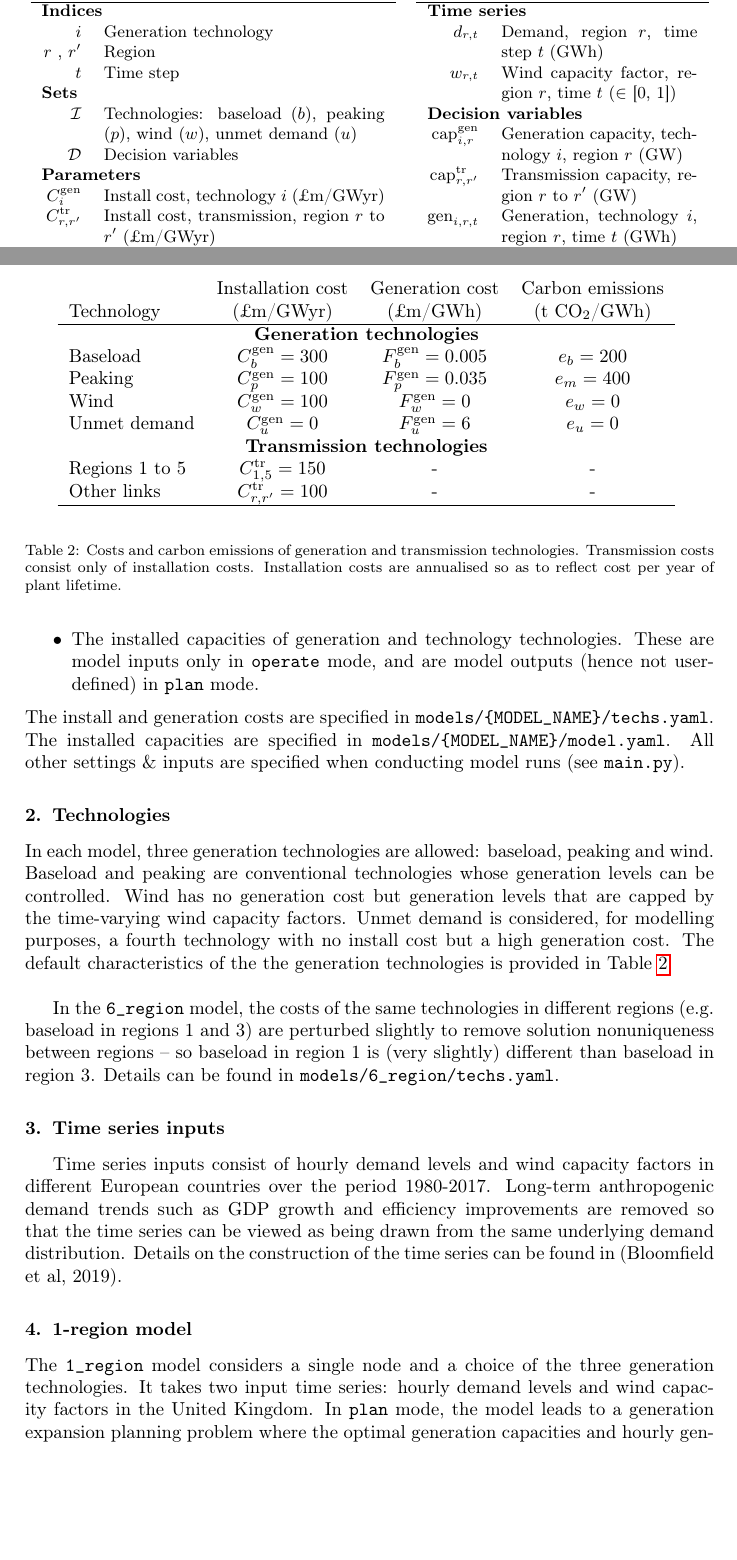
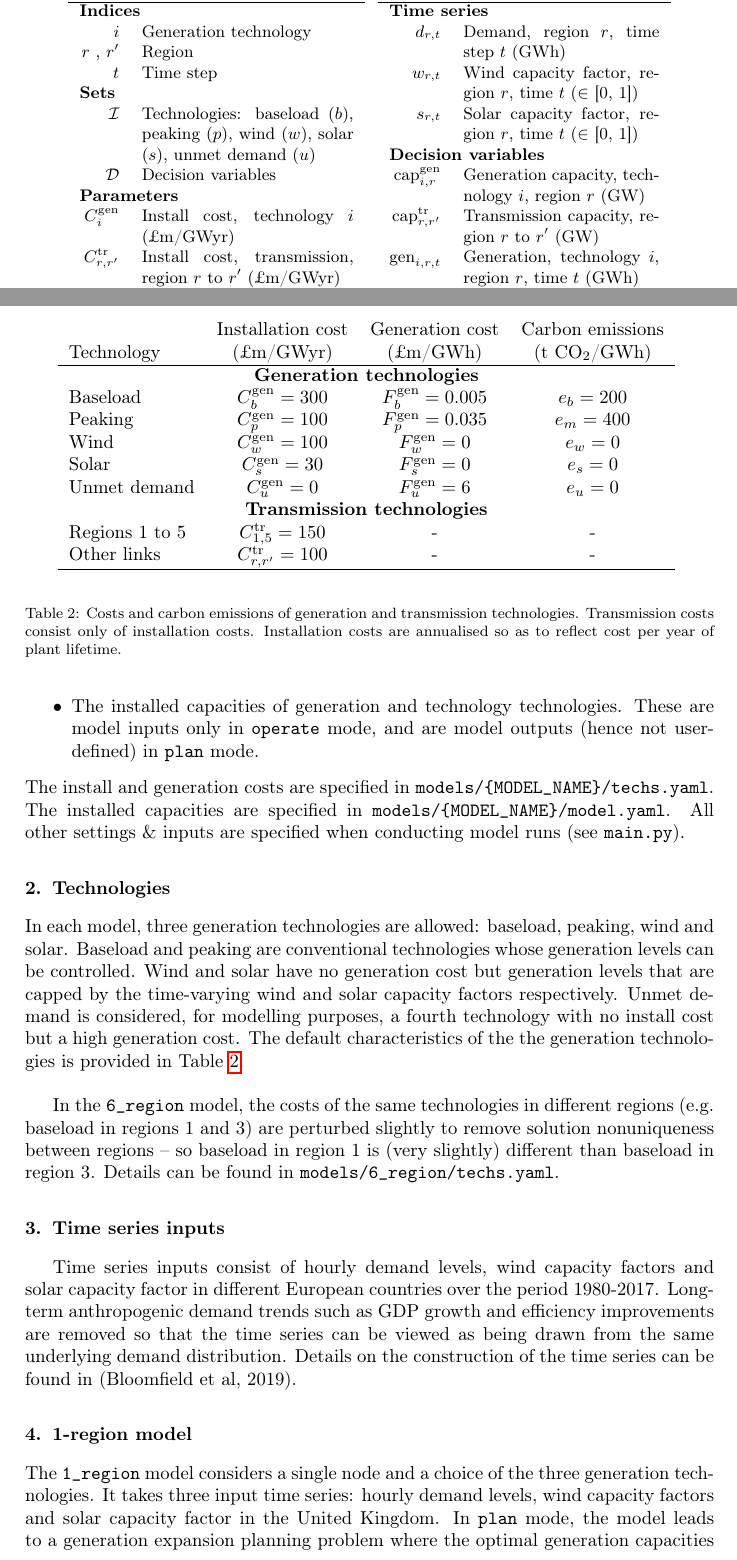
Before and after one commit to ahilbers/renewable_test_PSMs, a LaTeX paper (documentation/documentation.tex): two parts of pages 1 and 2 of 6, joined at a grey line, cut so that both start at the same text, the shorter picture padded with empty space. Compiled offline with pdfLaTeX.

Commit message:
update documentation for solar power

```diff
--- a/documentation/documentation.tex
+++ b/documentation/documentation.tex
@@ -42,25 +42,26 @@
 \begin{table}
   \centering
   \small
-\begin{tabular}{r p{5.3cm}}
+\begin{tabular}{r p{4.0cm}}
   Term & Description \\ \hline
   \multicolumn{2}{l}{\textbf{Indices}} \\
   $i$ & Generation technology \\
   $r$ , $r'$ & Region \\
   $t$ & Time step \\
   \multicolumn{2}{l}{\textbf{Sets}} \\
-  $\mathcal{I}$ & Technologies: baseload ($b$), peaking ($p$), wind ($w$), unmet demand ($u$) \\
+  $\mathcal{I}$ & Technologies: baseload ($b$), peaking ($p$), wind ($w$), solar ($s$), unmet demand ($u$) \\
   $\mathcal{D}$ & Decision variables \\
   \multicolumn{2}{l}{\textbf{Parameters}} \\
   $C_{i}^\text{gen}$ & Install cost, technology $i$ (\pounds m/GWyr)\\
   $C_{r, r'}^\text{tr}$ & Install cost, transmission, region $r$ to $r'$ (\pounds m/GWyr) \\
   $F_{i}^\text{gen}$ & Generation cost, technology $i$ (\pounds m/GWh) \\ \hline
-\end{tabular} \hspace{0.5em}
+\end{tabular} \hspace{0.1em}
 \begin{tabular}{r p{3.7cm}}
   Term & Description \\ \hline
   \multicolumn{2}{l}{\textbf{Time series}} \\
   $d_{r, t}$ & Demand, region $r$, time step $t$ (GWh) \\
   $w_{r, t}$ & Wind capacity factor, region $r$, time $t$ ($\in$ [0, 1]) \\
+  $s_{r, t}$ & Solar capacity factor, region $r$, time $t$ ($\in$ [0, 1]) \\
   \multicolumn{2}{l}{\textbf{Decision variables}} \\
   $\text{cap}_{i, r}^\text{gen}$ & Generation capacity, technology $i$, region $r$ (GW) \\
   $\text{cap}_{r, r'}^\text{tr}$ & Transmission capacity, region $r$ to $r'$ (GW) \\
@@ -102,6 +103,7 @@ Technology &(\pounds m/GWyr) &(\pounds m/GWh) & (t CO$_2$/GWh) \\ \hline
 Baseload & $C_b^\text{gen} = 300$ & $F_b^\text{gen} = 0.005$ & $e_b = 200$ \\
 Peaking & $C_p^\text{gen} = 100$ & $F_p^\text{gen} = 0.035$ & $e_m = 400$ \\
 Wind & $C_w^\text{gen} = 100$ & $F_w^\text{gen} = 0$ & $e_w = 0$ \\
+Solar & $C_s^\text{gen} = 30$ & $F_s^\text{gen} = 0$ & $e_s = 0$ \\
 Unmet demand & $C_u^\text{gen} = 0$ & $F_u^\text{gen} = 6$ & $e_u = 0$ \\
 \multicolumn{4}{c}{\textbf{Transmission technologies}} \\
 Regions 1 to 5 & $C_{1,5}^\text{tr} = 150$ & - & - \\
@@ -111,7 +113,7 @@ Other links & $C_{r,r'}^\text{tr} = 100$ & - & - \\ \hline
 \label{table:tech_characteristics}
 \end{table}
 
-\noindent In each model, three generation technologies are allowed: baseload, peaking and wind. Baseload and peaking are conventional technologies whose generation levels can be controlled. Wind has no generation cost but generation levels that are capped by the time-varying wind capacity factors. Unmet demand is considered, for modelling purposes, a fourth technology with no install cost but a high generation cost. The default characteristics of the the generation technologies is provided in Table \ref{table:tech_characteristics}. \\
+\noindent In each model, three generation technologies are allowed: baseload, peaking, wind and solar. Baseload and peaking are conventional technologies whose generation levels can be controlled. Wind and solar have no generation cost but generation levels that are capped by the time-varying wind and solar capacity factors respectively. Unmet demand is considered, for modelling purposes, a fourth technology with no install cost but a high generation cost. The default characteristics of the the generation technologies is provided in Table \ref{table:tech_characteristics}. \\
 
 In the \texttt{6\_region} model, the costs of the same technologies in different regions (e.g. baseload in regions 1 and 3) are perturbed slightly to remove solution nonuniqueness between regions -- so baseload in region 1 is (very slightly) different than baseload in region 3. Details can be found in \texttt{models/6\_region/techs.yaml}.
 
@@ -120,14 +122,14 @@ In the \texttt{6\_region} model, the costs of the same technologies in different
 
 \section{Time series inputs}
 
-Time series inputs consist of hourly demand levels and wind capacity factors in different European countries over the period 1980-2017. Long-term anthropogenic demand trends such as GDP growth and efficiency improvements are removed so that the time series can be viewed as being drawn from the same underlying demand distribution. Details on the construction of the time series can be found in (Bloomfield et al, 2019).
+Time series inputs consist of hourly demand levels, wind capacity factors and solar capacity factor in different European countries over the period 1980-2017. Long-term anthropogenic demand trends such as GDP growth and efficiency improvements are removed so that the time series can be viewed as being drawn from the same underlying demand distribution. Details on the construction of the time series can be found in (Bloomfield et al, 2019).
 
 
 
 
 \section{1-region model}
 
-\noindent The \texttt{1\_region} model considers a single node and a choice of the three generation technologies. It takes two input time series: hourly demand levels and wind capacity factors in the United Kingdom. In \texttt{plan} mode, the model leads to a generation expansion planning problem where the optimal generation capacities and hourly generation levels for each technology are model outputs. This problem is either a continuous linear program or a mixed-integer linear program, depending on whether the \texttt{baseload\_integer} constraint is activated.
+\noindent The \texttt{1\_region} model considers a single node and a choice of the three generation technologies. It takes three input time series: hourly demand levels, wind capacity factors and solar capacity factor in the United Kingdom. In \texttt{plan} mode, the model leads to a generation expansion planning problem where the optimal generation capacities and hourly generation levels for each technology are model outputs. This problem is either a continuous linear program or a mixed-integer linear program, depending on whether the \texttt{baseload\_integer} constraint is activated.
 
 
 \subsection{Planning mode}
```
Also changed, not shown: documentation/README.md, documentation/documentation.pdf, documentation/documentation.tex (18 more changed lines).
